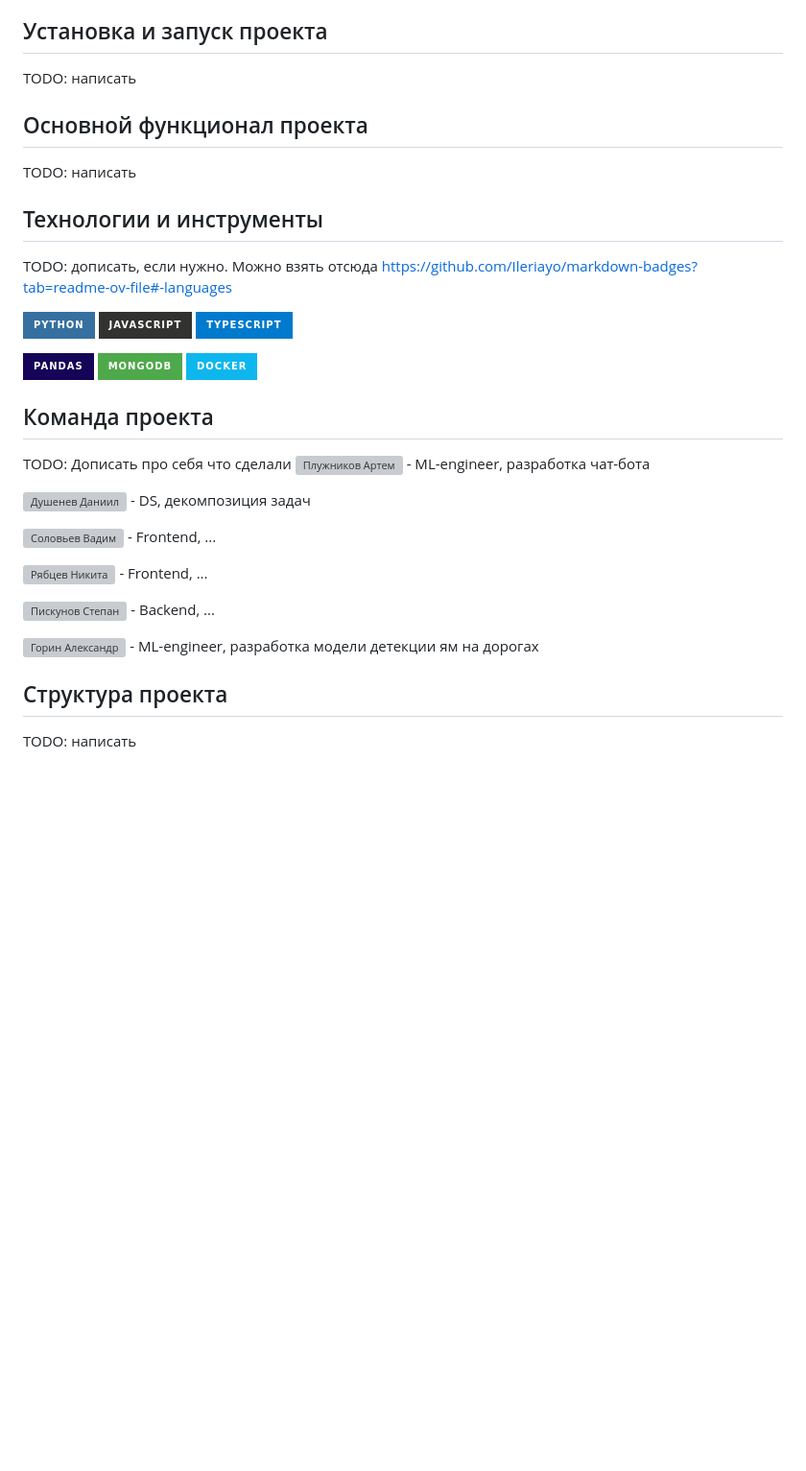
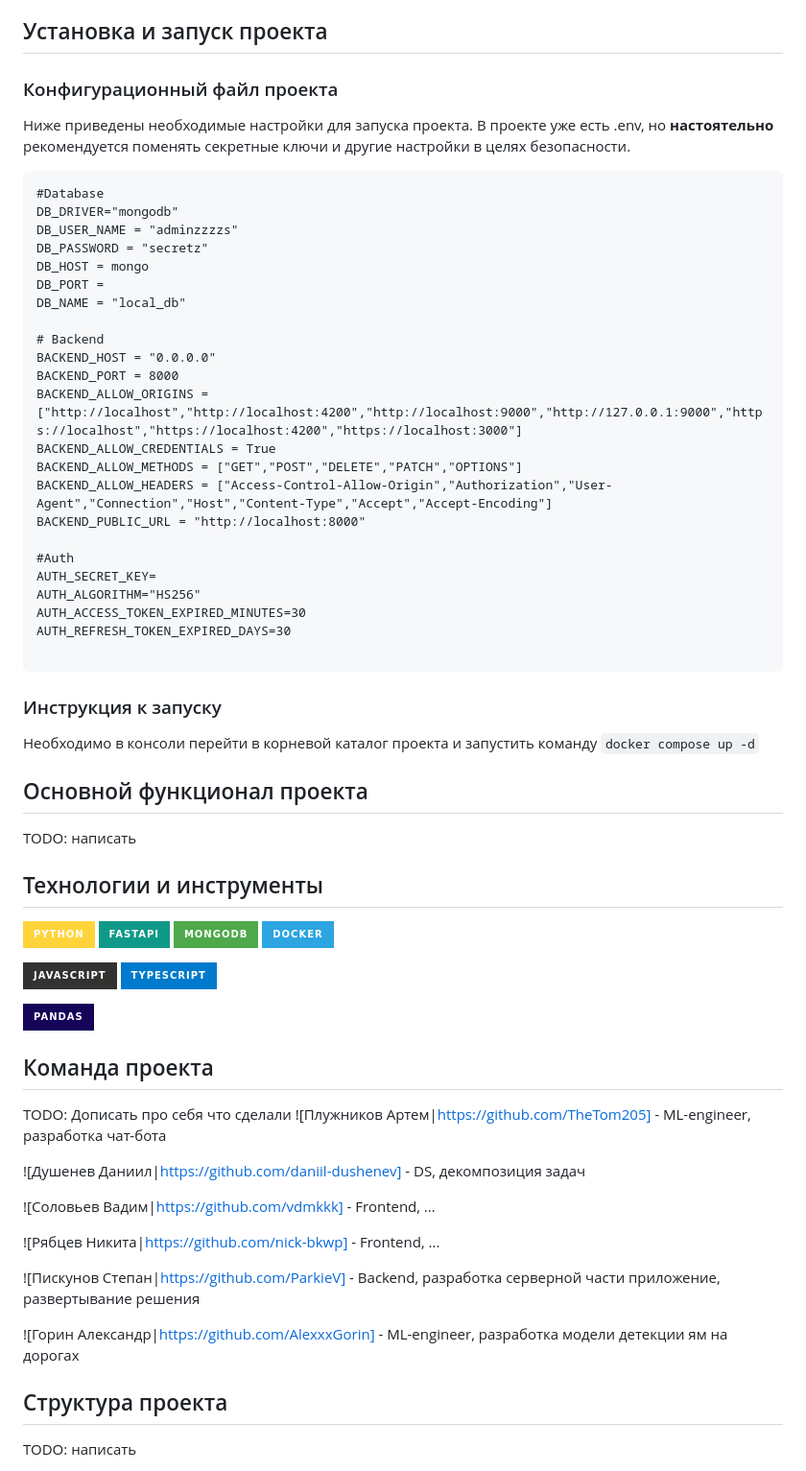
Before and after one commit to ParkieV/itc-2024, a Markdown page: README.md, the part around the change. Shown: that part at 96% size. GitHub-like rendering; badges without logos; blank space fills up the shorter version; grey boxes are pictures that could not be loaded.

````diff
--- a/README.md
+++ b/README.md
@@ -4,35 +4,64 @@
 также предоставлена аналитика эффективности работы, прогнозирование задержек.
 
 ## Установка и запуск проекта
-TODO: написать
+### Конфигурационный файл проекта
+Ниже приведены необходимые настройки для запуска проекта. В проекте уже есть .env, но **настоятельно** рекомендуется поменять секретные ключи и другие настройки в целях безопасности.
+```
+#Database
+DB_DRIVER="mongodb"
+DB_USER_NAME = "adminzzzzs"
+DB_PASSWORD = "secretz"
+DB_HOST = mongo
+DB_PORT =
+DB_NAME = "local_db"
+
+# Backend
+BACKEND_HOST = "0.0.0.0"
+BACKEND_PORT = 8000
+BACKEND_ALLOW_ORIGINS = ["http://localhost","http://localhost:4200","http://localhost:9000","http://127.0.0.1:9000","https://localhost","https://localhost:4200","https://localhost:3000"]
+BACKEND_ALLOW_CREDENTIALS = True
+BACKEND_ALLOW_METHODS = ["GET","POST","DELETE","PATCH","OPTIONS"]
+BACKEND_ALLOW_HEADERS = ["Access-Control-Allow-Origin","Authorization","User-Agent","Connection","Host","Content-Type","Accept","Accept-Encoding"]
+BACKEND_PUBLIC_URL = "http://localhost:8000"
+
+#Auth
+AUTH_SECRET_KEY=
+AUTH_ALGORITHM="HS256"
+AUTH_ACCESS_TOKEN_EXPIRED_MINUTES=30
+AUTH_REFRESH_TOKEN_EXPIRED_DAYS=30
+
+```
+### Инструкция к запуску
+Необходимо в консоли перейти в корневой каталог проекта и запустить команду `docker compose up -d`
 
 ## Основной функционал проекта
 TODO: написать
 
 ## Технологии и инструменты
-TODO: дописать, если нужно. Можно взять отсюда https://github.com/Ileriayo/markdown-badges?tab=readme-ov-file#-languages
 
-![Python](https://img.shields.io/badge/python-3670A0?style=for-the-badge&logo=python&logoColor=ffdd54)
-![JavaScript](https://img.shields.io/badge/javascript-%23323330.svg?style=for-the-badge&logo=javascript&logoColor=%23F7DF1E)
-![TypeScript](https://img.shields.io/badge/typescript-%23007ACC.svg?style=for-the-badge&logo=typescript&logoColor=white)
+![Python](https://img.shields.io/badge/Python-FFD43B?style=for-the-badge&logo=python&logoColor=blue)
+![FastAPI](https://img.shields.io/badge/fastapi-109989?style=for-the-badge&logo=FASTAPI&logoColor=white)
+![MongoDB](https://img.shields.io/badge/MongoDB-4EA94B?style=for-the-badge&logo=mongodb&logoColor=white)
+![Docker](https://img.shields.io/badge/Docker-2CA5E0?style=for-the-badge&logo=docker&logoColor=white)
+
+![JavaScript](https://img.shields.io/badge/JavaScript-323330?style=for-the-badge&logo=javascript&logoColor=F7DF1E)
+![TypeScript](https://img.shields.io/badge/TypeScript-007ACC?style=for-the-badge&logo=typescript&logoColor=white)
 
 ![Pandas](https://img.shields.io/badge/pandas-%23150458.svg?style=for-the-badge&logo=pandas&logoColor=white)
-![MongoDB](https://img.shields.io/badge/MongoDB-%234ea94b.svg?style=for-the-badge&logo=mongodb&logoColor=white)
-![Docker](https://img.shields.io/badge/docker-%230db7ed.svg?style=for-the-badge&logo=docker&logoColor=white)
 
 ## Команда проекта
 TODO: Дописать про себя что сделали
-![Плужников Артем](https://github.com/TheTom205) - ML-engineer, разработка чат-бота
+![Плужников Артем|https://github.com/TheTom205] - ML-engineer, разработка чат-бота
 
-![Душенев Даниил](https://github.com/daniil-dushenev) - DS, декомпозиция задач
+![Душенев Даниил|https://github.com/daniil-dushenev] - DS, декомпозиция задач
 
-![Соловьев Вадим](https://github.com/vdmkkk) - Frontend, ...
+![Соловьев Вадим|https://github.com/vdmkkk] - Frontend, ...
 
-![Рябцев Никита](https://github.com/nick-bkwp) - Frontend, ...
+![Рябцев Никита|https://github.com/nick-bkwp] - Frontend, ...
 
-![Пискунов Степан](https://github.com/ParkieV) - Backend, ...
+![Пискунов Степан|https://github.com/ParkieV] - Backend, разработка серверной части приложение, развертывание решения
 
-![Горин Александр](https://github.com/AlexxxGorin) - ML-engineer, разработка модели детекции ям на дорогах
+![Горин Александр|https://github.com/AlexxxGorin] - ML-engineer, разработка модели детекции ям на дорогах
 
 ## Структура проекта
 TODO: написать
````
